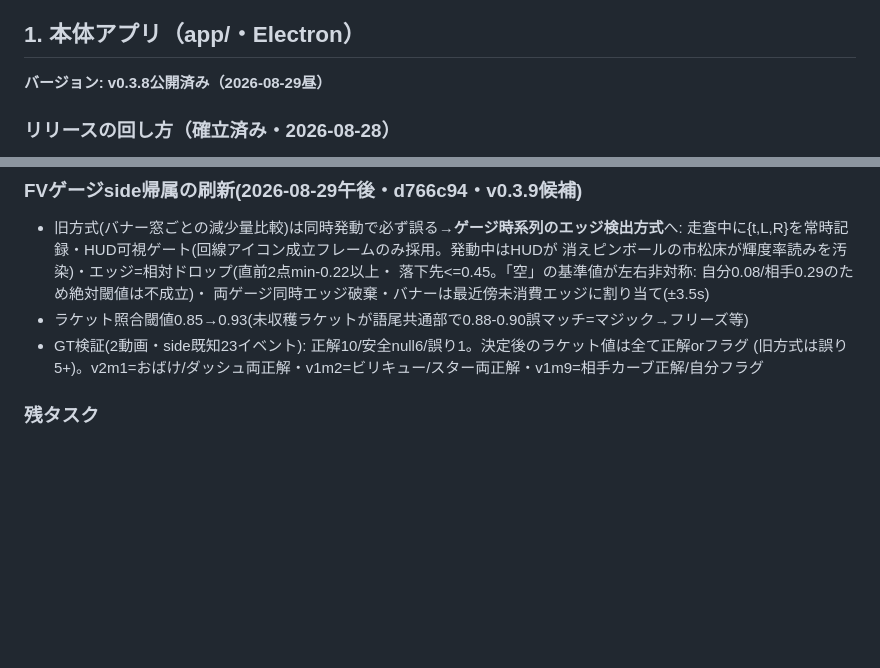
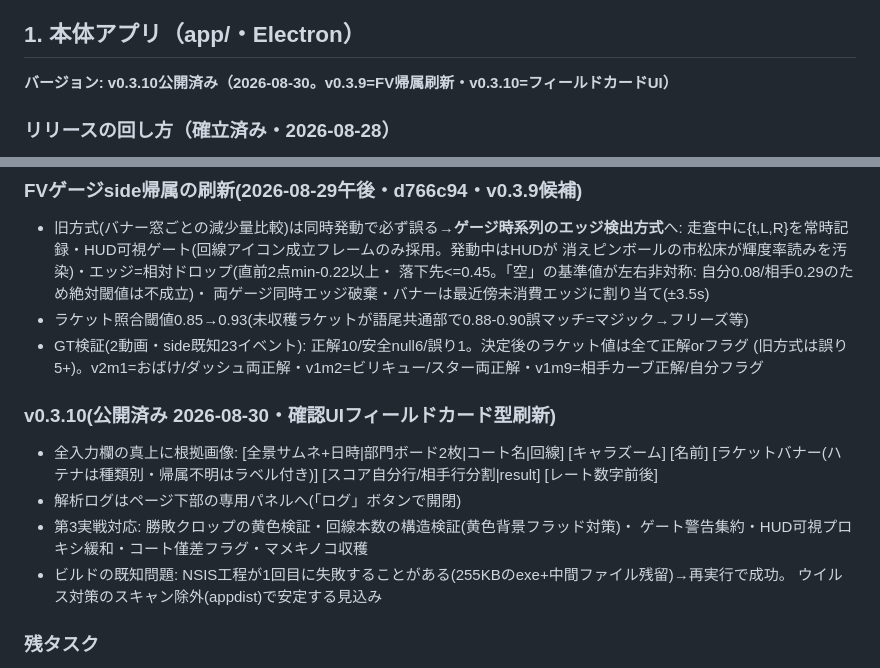
Before and after one commit to KawasakiKeitoGames/senseki-scan, a Markdown page: docs/STATUS.md, 2 parts joined by grey strips. Drawn GitHub-style; blank space fills up the shorter version.

Commit message:
STATUS: v0.3.9/v0.3.10公開を反映
Co-Authored-By: Claude Fable 5 <noreply@anthropic.com>

```diff
--- a/docs/STATUS.md
+++ b/docs/STATUS.md
@@ -5,7 +5,7 @@
 
 ## 1. 本体アプリ（app/・Electron）
 
-**バージョン: v0.3.8公開済み（2026-08-29昼）**
+**バージョン: v0.3.10公開済み（2026-08-30。v0.3.9=FV帰属刷新・v0.3.10=フィールドカードUI）**
 
 ### リリースの回し方（確立済み・2026-08-28）
 - ユーザー: 実ターミナルで `cd C:\Users\iftec\Documents\senseki-capture\app; npm run dist`（NSISはサンドボックス不可）
@@ -41,6 +41,15 @@
 - ラケット照合閾値0.85→0.93(未収穫ラケットが語尾共通部で0.88-0.90誤マッチ=マジック→フリーズ等)
 - GT検証(2動画・side既知23イベント): 正解10/安全null6/誤り1。決定後のラケット値は全て正解orフラグ
   (旧方式は誤り5+)。v2m1=おばけ/ダッシュ両正解・v1m2=ビリキュー/スター両正解・v1m9=相手カーブ正解/自分フラグ
+
+### v0.3.10(公開済み 2026-08-30・確認UIフィールドカード型刷新)
+- 全入力欄の真上に根拠画像: [全景サムネ+日時|部門ボード2枚|コート名|回線] [キャラズーム] [名前]
+  [ラケットバナー(ハテナは種類別・帰属不明はラベル付き)] [スコア自分行/相手行分割|result] [レート数字前後]
+- 解析ログはページ下部の専用パネルへ(「ログ」ボタンで開閉)
+- 第3実戦対応: 勝敗クロップの黄色検証・回線本数の構造検証(黄色背景フラッド対策)・
+  ゲート警告集約・HUD可視プロキシ緩和・コート僅差フラグ・マメキノコ収穫
+- ビルドの既知問題: NSIS工程が1回目に失敗することがある(255KBのexe+中間ファイル残留)→再実行で成功。
+  ウイルス対策のスキャン除外(appdist)で安定する見込み
 
 ### 残タスク
 - v0.3.9のビルド&発行(FV帰属刷新)
```
